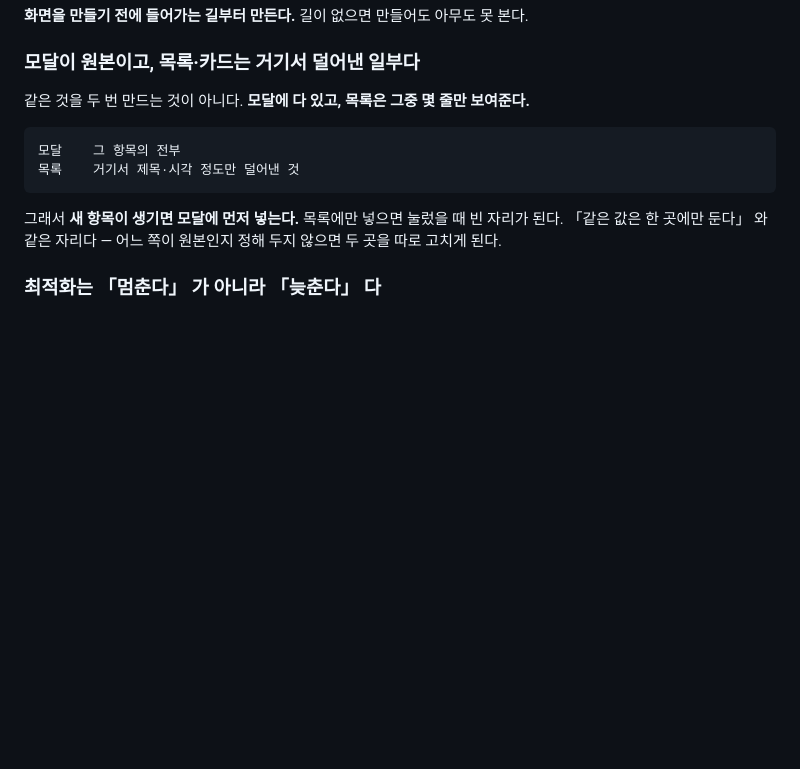
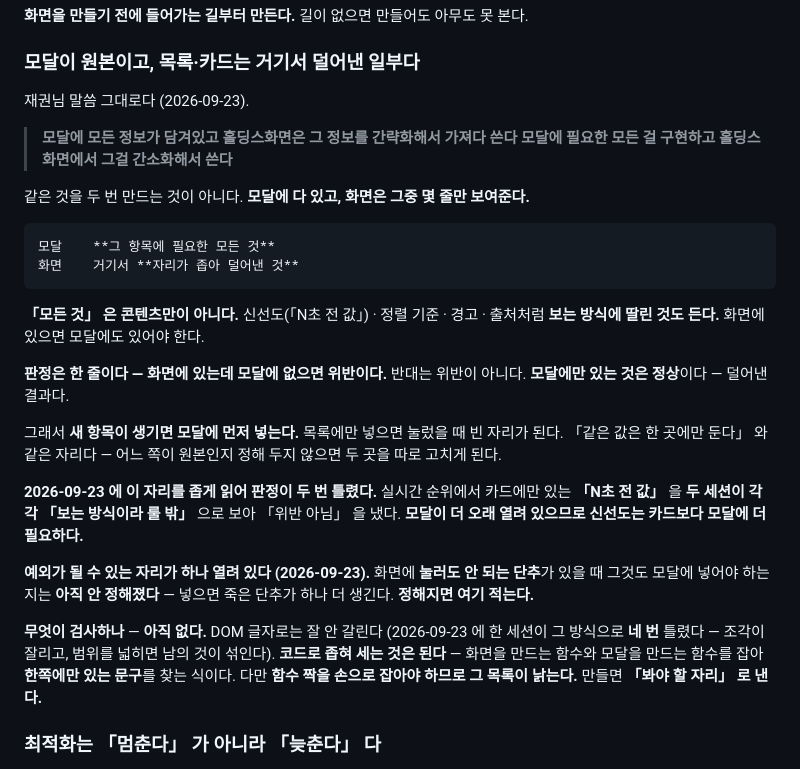
Before and after one commit to wornjs2003/kjcstudio, a Markdown page: holdings/CLAUDE.md, the part around the change. GitHub-like rendering; blank space fills up the shorter version.

Commit message:
모달이 원본이다 — 재권님 큰 틀로 넓힌다
재권님 지시다 — 「넣어줘」.

  모달에 모든 정보가 담겨있고 홀딩스화면은 그 정보를 간략화해서 가져다 쓴다
  모달에 필요한 모든 걸 구현하고 홀딩스화면에서 그걸 간소화해서 쓴다

기존 절이 「그 항목의 전부 / 제목·시각 정도만」 이라 콘텐츠 이야기로
읽혔다. 재권님 뜻은 그보다 넓다 — 신선도·정렬 기준·경고·출처처럼
보는 방식에 딸린 것도 든다.

판정이 한 줄로 선다.

  화면에 있는데 모달에 없으면 위반이다. 반대는 정상이다.

■ 왜 넓히나 — 오늘 두 세션이 각각 좁게 읽었다

실시간 순위에서 카드에만 있는 「N초 전 값」 을 개념정의와 홈페이지_정리가
각각 「보는 방식이라 룰 밖」 으로 보아 「위반 아님」 을 냈다. 둘이 같은
범위로 읽었고 재권님 틀이 오고서야 갈렸다 — 「교차 확인이 같은 범위면
확인이 아니다」 그대로다.

모달이 더 오래 열려 있으므로 신선도는 카드보다 모달에 더 필요하다.

■ 새 절을 안 세웠다

「룰을 하나 더 만드는 것도 복제」 라서 기존 절을 넓혔다. 홈페이지_정리가
중복 하나를 잡아 주었다 — 「순서」 가 이미 있어 기존 줄을 살렸다.
절 제목을 안 바꿔서 가리키던 곳이 안 깨졌다.

■ 예외 자리를 비워 두었다

화면에 눌러도 안 되는 단추가 있을 때 그것도 모달에 넣어야 하는지는
아직 안 정해졌다. 「열려 있다」 고 적어 두었다 — 비워 두면 다음 사람이
정해진 줄 알고 넘어간다.

■ 검사는 아직 안 만든다

누락이 아직 안 들어가 지금 만들면 전부 걸려 소음이 된다. 함수 짝을
손으로 잡아야 해서 그 목록이 낡는 것도 오늘 PAIRS 에서 봤다.
누락이 들어간 뒤 이 틀로 재면 그때 「0 이 나오는지」 가 판정이 된다.

Co-Authored-By: Claude Opus 5 (1M context) <noreply@anthropic.com>
Claude-Session: https://claude.ai/code/session_01Kr8ugVHq3Cgi92CBaVgCm2

```diff
--- a/holdings/CLAUDE.md
+++ b/holdings/CLAUDE.md
@@ -316,14 +316,40 @@ JS
 
 ### 모달이 원본이고, 목록·카드는 거기서 덜어낸 일부다
 
-같은 것을 두 번 만드는 것이 아니다. **모달에 다 있고, 목록은 그중 몇 줄만 보여준다.**
+재권님 말씀 그대로다 (2026-09-23).
 
-    모달    그 항목의 전부
-    목록    거기서 제목·시각 정도만 덜어낸 것
+> **모달에 모든 정보가 담겨있고 홀딩스화면은 그 정보를 간략화해서 가져다 쓴다**
+> **모달에 필요한 모든 걸 구현하고 홀딩스화면에서 그걸 간소화해서 쓴다**
+
+같은 것을 두 번 만드는 것이 아니다. **모달에 다 있고, 화면은 그중 몇 줄만 보여준다.**
+
+    모달    **그 항목에 필요한 모든 것**
+    화면    거기서 **자리가 좁아 덜어낸 것**
+
+**「모든 것」 은 콘텐츠만이 아니다.** 신선도(「N초 전 값」) · 정렬 기준 · 경고 ·
+출처처럼 **보는 방식에 딸린 것도 든다.** 화면에 있으면 모달에도 있어야 한다.
+
+**판정은 한 줄이다 — 화면에 있는데 모달에 없으면 위반이다.**
+반대는 위반이 아니다. **모달에만 있는 것은 정상**이다 — 덜어낸 결과다.
 
 그래서 **새 항목이 생기면 모달에 먼저 넣는다.** 목록에만 넣으면 눌렀을 때 빈 자리가 된다.
 「같은 값은 한 곳에만 둔다」 와 같은 자리다 — 어느 쪽이 원본인지 정해 두지 않으면
 두 곳을 따로 고치게 된다.
+
+**2026-09-23 에 이 자리를 좁게 읽어 판정이 두 번 틀렸다.** 실시간 순위에서
+카드에만 있는 **「N초 전 값」** 을 **두 세션이 각각 「보는 방식이라 룰 밖」** 으로
+보아 「위반 아님」 을 냈다. **모달이 더 오래 열려 있으므로 신선도는 카드보다
+모달에 더 필요하다.**
+
+**예외가 될 수 있는 자리가 하나 열려 있다 (2026-09-23).** 화면에 **눌러도 안 되는
+단추**가 있을 때 그것도 모달에 넣어야 하는지는 **아직 안 정해졌다** — 넣으면
+죽은 단추가 하나 더 생긴다. **정해지면 여기 적는다.**
+
+**무엇이 검사하나** — **아직 없다.** DOM 글자로는 잘 안 갈린다 (2026-09-23 에
+한 세션이 그 방식으로 **네 번** 틀렸다 — 조각이 잘리고, 범위를 넓히면 남의 것이
+섞인다). **코드로 좁혀 세는 것은 된다** — 화면을 만드는 함수와 모달을 만드는
+함수를 잡아 **한쪽에만 있는 문구**를 찾는 식이다. 다만 **함수 짝을 손으로
+잡아야 하므로 그 목록이 낡는다.** 만들면 **「봐야 할 자리」 로 낸다.**
 
 ### 최적화는 「멈춘다」 가 아니라 「늦춘다」 다
 
```
